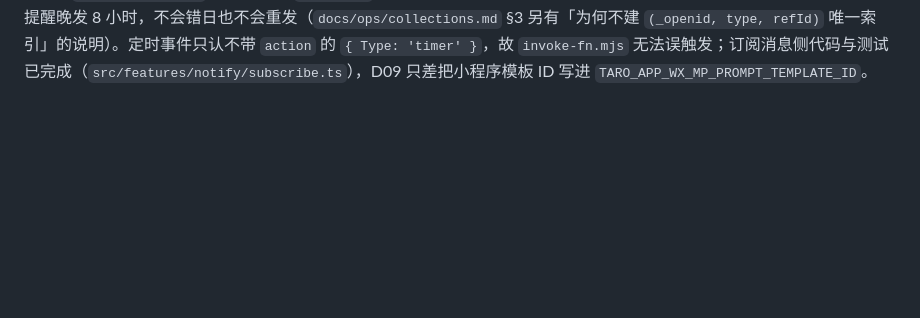
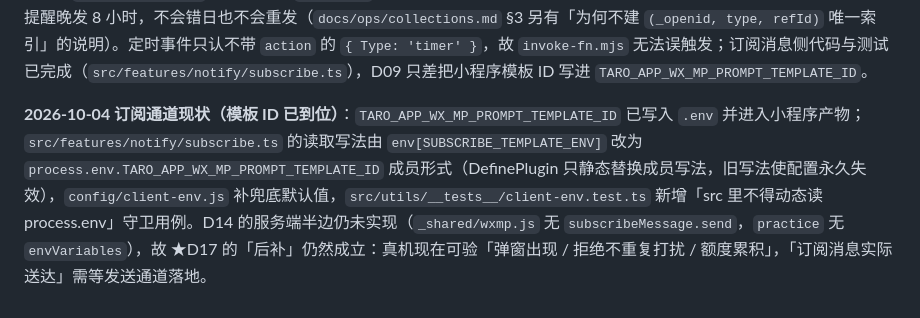
Before and after one commit to hyper2t/jielingzi, a Markdown page: docs/prd/m6-plan.md, the part around the change. Drawn GitHub-style; blank space fills up the shorter version.

```diff
--- a/docs/prd/m6-plan.md
+++ b/docs/prd/m6-plan.md
@@ -183,3 +183,5 @@
 | ~~精华只能由云端动作标记，审核页还没有入口~~ **已落地**（2026-10-04，QA-M6-02） | 审核页行内按钮（`ok` 才可标、撤销不限状态、失败不假装成功）；`queue` 目标快照带 `featured` 供前端判断，用例见 `docs/test/cases/M6.md` 的 M6-A18 |
 
 **2026-10-04 读码补充（触发器时区与订阅通道）**：`cloudfunctions/practice/index.js` 用 `isTimerEvent(event)` 把定时事件从 action 分发里分出去，交给 `_shared/reminder.js` 的 `createTimerEntry({ run: runPromptReminder })`；「今天」由 `_shared/config.js` 的 `cnDate` 固定按北京时区计算，`notify(..., { dedupe: true })` 按 `(_openid, type, refId)` 先查后写，`createTimerEntry` 吞异常返回 `'success'` 以免平台按失败重试——三件事合起来意味着 cron 被按 UTC 解释只会让提醒晚发 8 小时，不会错日也不会重发（`docs/ops/collections.md` §3 另有「为何不建 `(_openid, type, refId)` 唯一索引」的说明）。定时事件只认不带 `action` 的 `{ Type: 'timer' }`，故 `invoke-fn.mjs` 无法误触发；订阅消息侧代码与测试已完成（`src/features/notify/subscribe.ts`），D09 只差把小程序模板 ID 写进 `TARO_APP_WX_MP_PROMPT_TEMPLATE_ID`。
+
+**2026-10-04 订阅通道现状（模板 ID 已到位）**：`TARO_APP_WX_MP_PROMPT_TEMPLATE_ID` 已写入 `.env` 并进入小程序产物；`src/features/notify/subscribe.ts` 的读取写法由 `env[SUBSCRIBE_TEMPLATE_ENV]` 改为 `process.env.TARO_APP_WX_MP_PROMPT_TEMPLATE_ID` 成员形式（DefinePlugin 只静态替换成员写法，旧写法使配置永久失效），`config/client-env.js` 补兜底默认值，`src/utils/__tests__/client-env.test.ts` 新增「src 里不得动态读 process.env」守卫用例。D14 的服务端半边仍未实现（`_shared/wxmp.js` 无 `subscribeMessage.send`，`practice` 无 `envVariables`），故 ★D17 的「后补」仍然成立：真机现在可验「弹窗出现 / 拒绝不重复打扰 / 额度累积」，「订阅消息实际送达」需等发送通道落地。
```
Also changed, not shown: docs/ops/release-checklist.md (+1 -1 lines), 1 other file.
